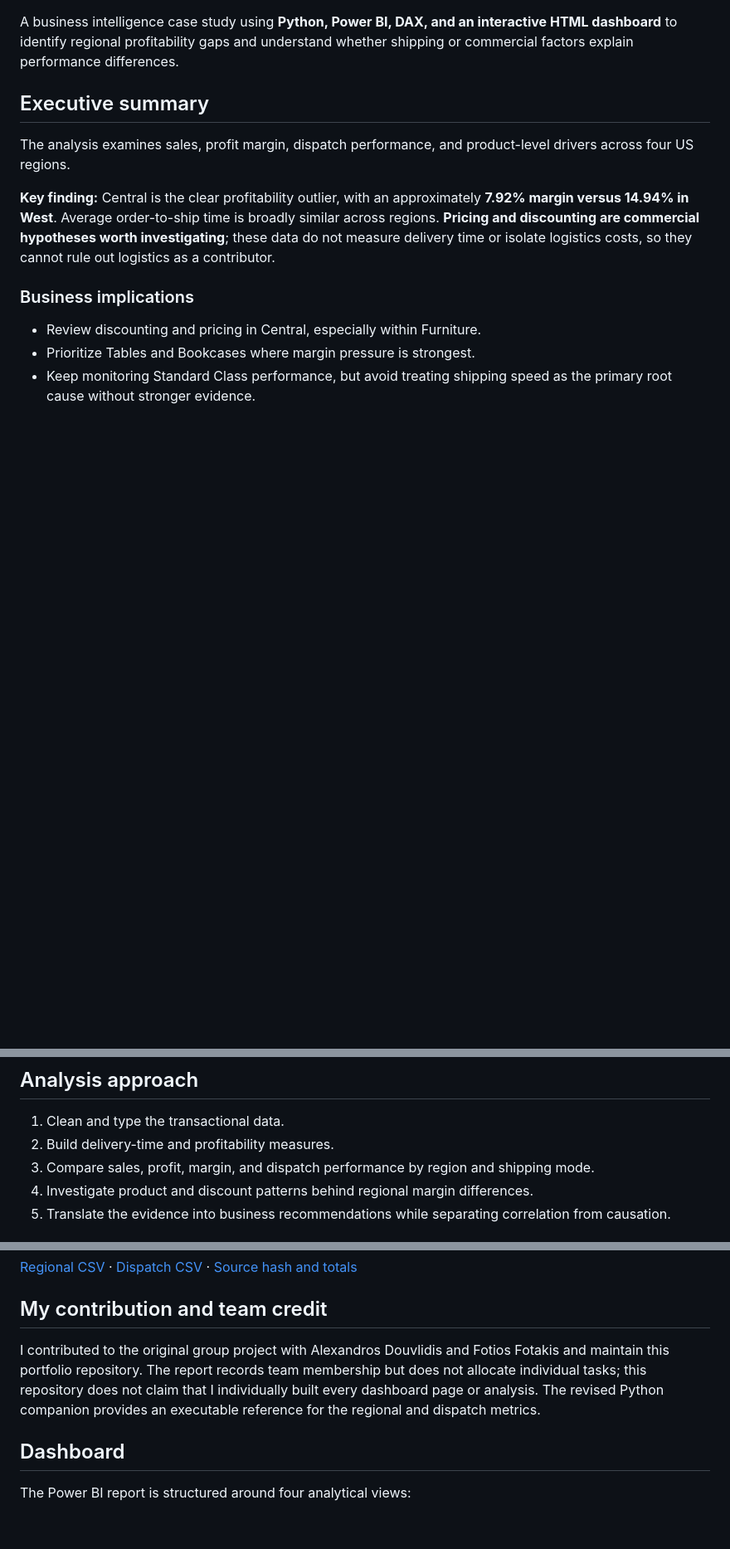
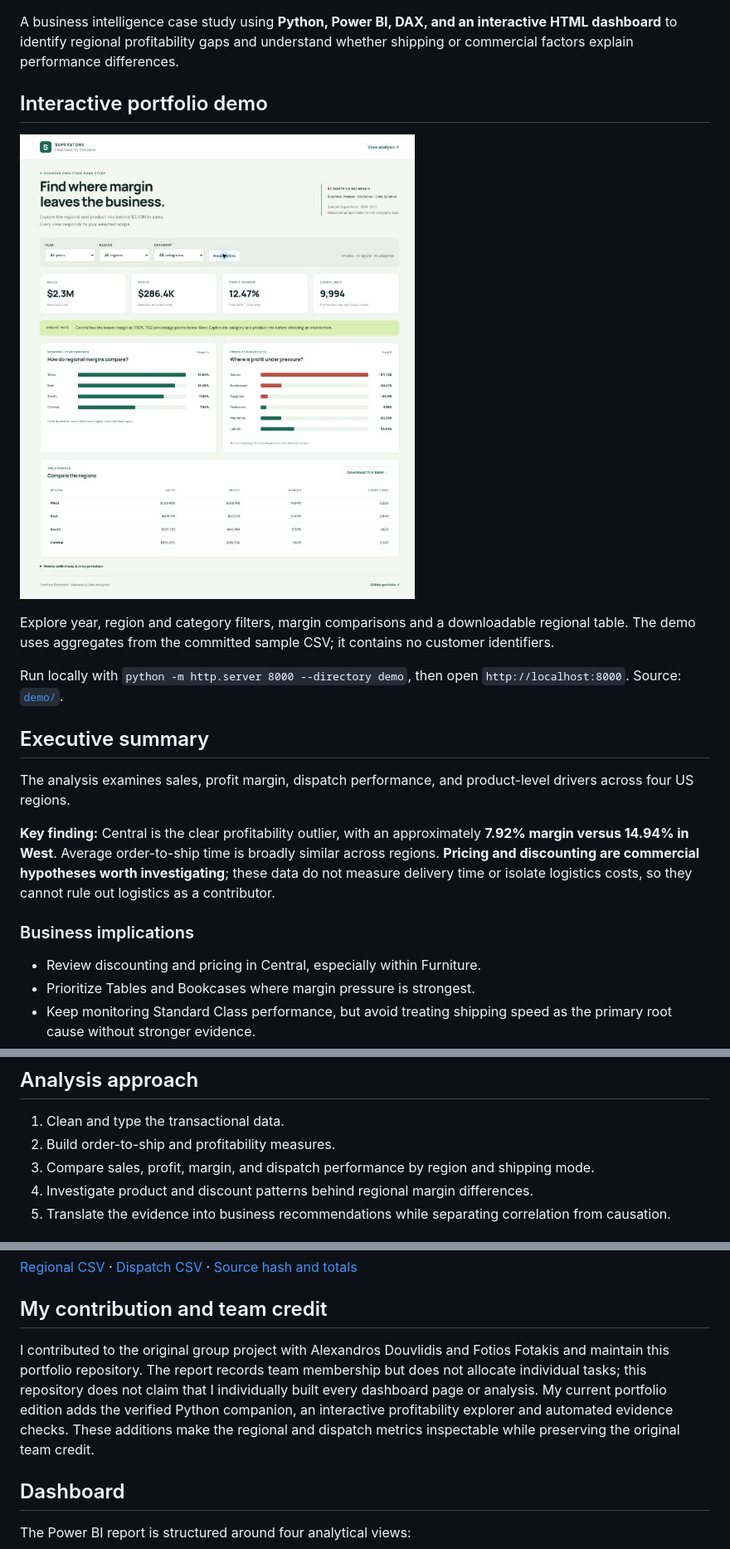
Before and after one commit to dbechrakis/superstore-shipping-region-analysis, a Markdown page: README.md, 3 parts joined by grey strips. Shown at 83% size. Rendered like a GitHub page; pictures changed too: docs/portfolio-overview.jpg (added); blank space fills up the shorter version.

Commit message:
Add automated evidence checks, scoped licensing and portfolio presentation

```diff
--- a/README.md
+++ b/README.md
@@ -3,4 +5,12 @@
 A business intelligence case study using **Python, Power BI, DAX, and an interactive HTML dashboard** to identify regional profitability gaps and understand whether shipping or commercial factors explain performance differences.
+
+## Interactive portfolio demo
+
+![Superstore Profitability Explorer](docs/portfolio-overview.jpg)
+
+Explore year, region and category filters, margin comparisons and a downloadable regional table. The demo uses aggregates from the committed sample CSV; it contains no customer identifiers.
+
+Run locally with `python -m http.server 8000 --directory demo`, then open `http://localhost:8000`. Source: [`demo/`](demo/).
 
 ## Executive summary
 
@@ -37,7 +47,7 @@ The analysis examines sales, profit margin, dispatch performance, and product-le
 ## Analysis approach
 
 1. Clean and type the transactional data.
-2. Build delivery-time and profitability measures.
+2. Build order-to-ship and profitability measures.
 3. Compare sales, profit, margin, and dispatch performance by region and shipping mode.
 4. Investigate product and discount patterns behind regional margin differences.
 5. Translate the evidence into business recommendations while separating correlation from causation.
@@ -61,7 +71,7 @@ Recomputed from the committed source: **9,994 order lines, 5,009 distinct orders
 
 ## My contribution and team credit
 
-I contributed to the original group project with Alexandros Douvlidis and Fotios Fotakis and maintain this portfolio repository. The report records team membership but does not allocate individual tasks; this repository does not claim that I individually built every dashboard page or analysis. The revised Python companion provides an executable reference for the regional and dispatch metrics.
+I contributed to the original group project with Alexandros Douvlidis and Fotios Fotakis and maintain this portfolio repository. The report records team membership but does not allocate individual tasks; this repository does not claim that I individually built every dashboard page or analysis. My current portfolio edition adds the verified Python companion, an interactive profitability explorer and automated evidence checks. These additions make the regional and dispatch metrics inspectable while preserving the original team credit.
 
 ## Dashboard
 
```
Also changed, not shown: other parts of README.md (+6 -0 lines), LICENSING.md (added, +7 -0 lines), 8 other files.
